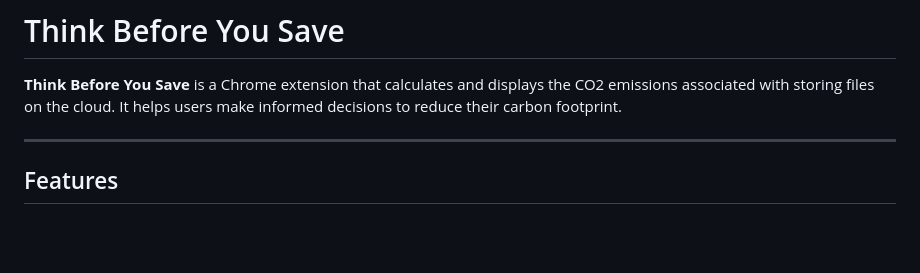
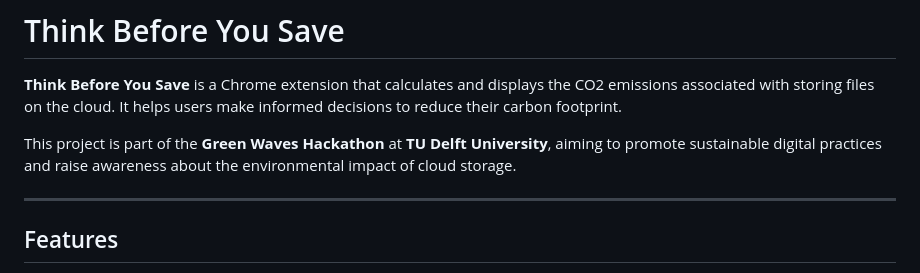
Before and after one commit to adam-bouafia/Think-Before-You-Save, a Markdown page: README.md, the part around one of its changes. GitHub-like rendering; blank space fills up the shorter version.

Commit message:
Added Readme file v1.1

```diff
--- a/README.md
+++ b/README.md
@@ -1,6 +1,8 @@
 # Think Before You Save
 
 **Think Before You Save** is a Chrome extension that calculates and displays the CO2 emissions associated with storing files on the cloud. It helps users make informed decisions to reduce their carbon footprint.
+
+This project is part of the **Green Waves Hackathon** at **TU Delft University**, aiming to promote sustainable digital practices and raise awareness about the environmental impact of cloud storage.
 
 ---
 
```
Also changed, not shown: other parts of README.md (+2 -2 lines).
